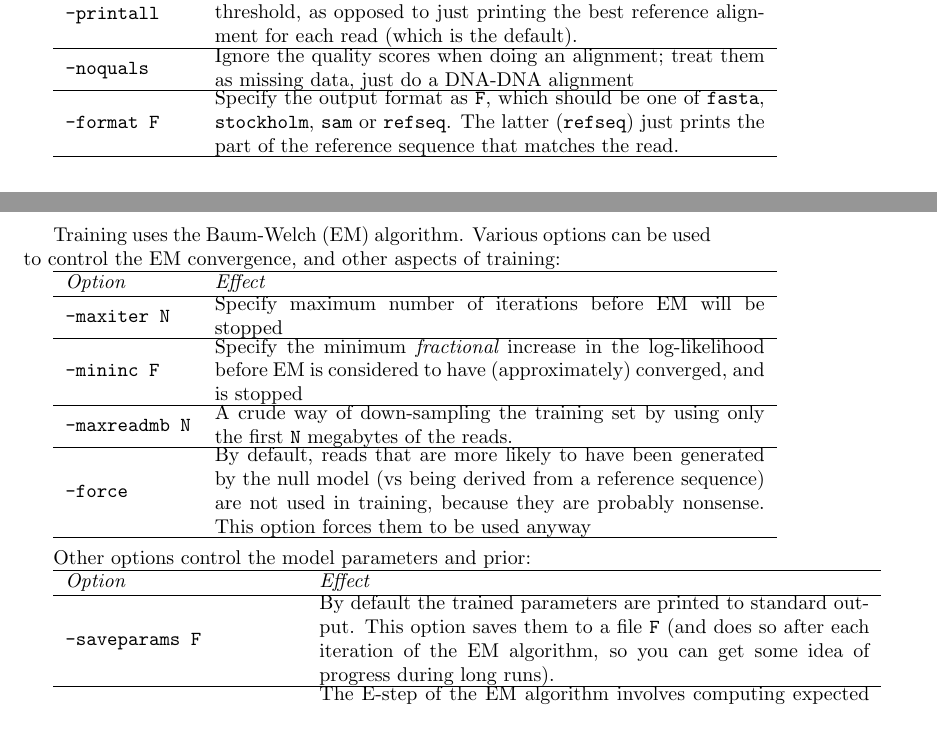
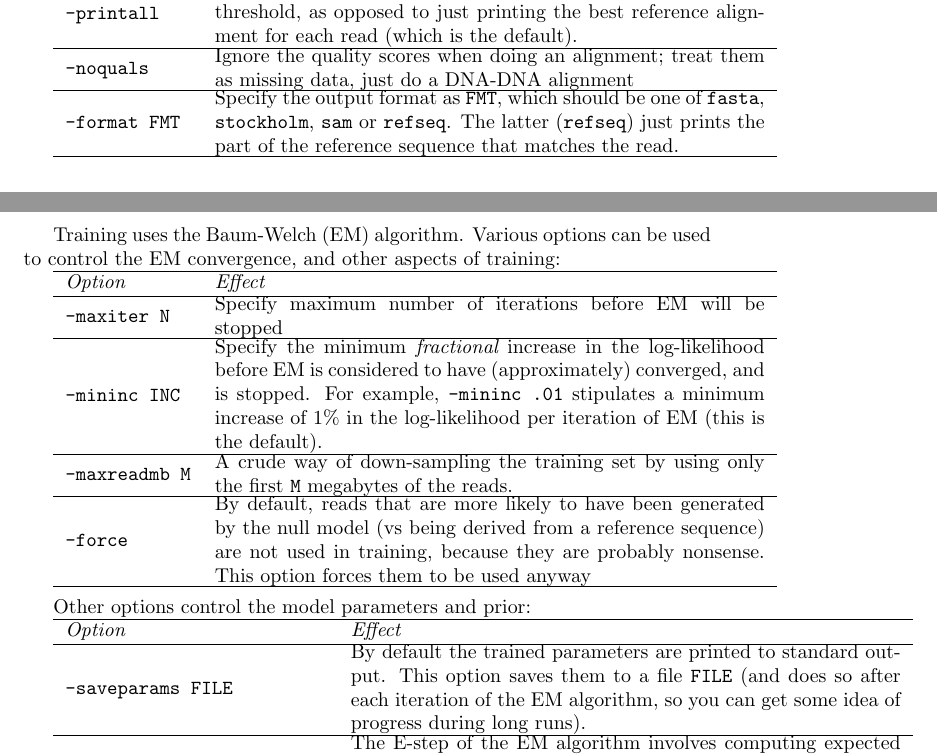
Before and after one commit to ihh/quaff, a LaTeX document (doc/manual.tex): two parts of pages 6 and 7 of 12, joined at a grey line, cut so that both start at the same text, the shorter picture padded with empty space. Compiled offline with pdfLaTeX.

Commit message:
Updated manual

```diff
--- a/doc/manual.tex
+++ b/doc/manual.tex
@@ -176,7 +176,7 @@ Alignment options:
   \optdesc{nothreshold}{Don't use any score threshold, just print all alignments (or best alignment for every read, depending on \opt{printall})}
   \optdesc{printall}{Prints every reference-read alignment that is above the scoring threshold, as opposed to just printing the best reference alignment for each read (which is the default).}
   \optdesc{noquals}{Ignore the quality scores when doing an alignment; treat them as missing data, just do a DNA-DNA alignment}
-  \optdesc{format F}{Specify the output format as {\tt F}, which should be one of {\tt fasta}, {\tt stockholm}, {\tt sam} or {\tt refseq}. The latter ({\tt refseq}) just prints the part of the reference sequence that matches the read.}
+  \optdesc{format FMT}{Specify the output format as {\tt FMT}, which should be one of {\tt fasta}, {\tt stockholm}, {\tt sam} or {\tt refseq}. The latter ({\tt refseq}) just prints the part of the reference sequence that matches the read.}
 }
 
 \subsection{Overlap mode}
@@ -196,19 +196,20 @@ Various options can be used to control the EM convergence, and other aspects of
 
 \opttable{
   \optdesc{maxiter N}{Specify maximum number of iterations before EM will be stopped}
-  \optdesc{mininc F}{Specify the minimum {\em fractional} increase in the log-likelihood before EM is considered to have (approximately) converged, and is stopped}
-  \optdesc{maxreadmb N}{A crude way of down-sampling the training set by using only the first {\tt N} megabytes of the reads.}
+  \optdesc{mininc INC}{Specify the minimum {\em fractional} increase in the log-likelihood before EM is considered to have (approximately) converged, and is stopped.
+  For example, \opt{mininc .01} stipulates a minimum increase of 1\% in the log-likelihood per iteration of EM (this is the default).}
+  \optdesc{maxreadmb M}{A crude way of down-sampling the training set by using only the first {\tt M} megabytes of the reads.}
   \optdesc{force}{By default, reads that are more likely to have been generated by the null model (vs being derived from a reference sequence) are not used in training, because they are probably nonsense. This option forces them to be used anyway}
 }
 
 Other options control the model parameters and prior:
 
 \opttable{
-  \optdesc{saveparams F}{By default the trained parameters are printed to standard output. This option saves them to a file {\tt F} (and does so after each iteration of the EM algorithm, so you can get some idea of progress during long runs).}
-  \optdesc{savecounts F}{The E-step of the EM algorithm involves computing expected counts for each type of substitution and insertion-deletion event (corresponding to emission and transition events in the pair HMM). These counts may be of interest in themselves, and furthermore, they can be used as ``pseudocounts'' (i.e. the hyperparameters of a Dirichlet prior) to guide subsequent training runs. The \opt{savecounts} option saves these counts to a file {\tt F} for later usage or analysis.}
-  \optdesc{savecountswithprior F}{Like \opt{savecounts}, but adds in the Dirichlet prior pseudocounts before saving.}
-  \optdesc{prior F}{Loads Dirichlet pseudocounts from a prior file, which may have been created with \opt{savecounts}, \opt{savecountswithprior} or \opt{saveprior}.}
-  \optdesc{saveprior F}{Saves a copy of the Dirichlet pseudocounts to a file}
+  \optdesc{saveparams FILE}{By default the trained parameters are printed to standard output. This option saves them to a file {\tt FILE} (and does so after each iteration of the EM algorithm, so you can get some idea of progress during long runs).}
+  \optdesc{savecounts FILE}{The E-step of the EM algorithm involves computing expected counts for each type of substitution and insertion-deletion event (corresponding to emission and transition events in the pair HMM). These counts may be of interest in themselves, and furthermore, they can be used as ``pseudocounts'' (i.e. the hyperparameters of a Dirichlet prior) to guide subsequent training runs. The \opt{savecounts} option saves these counts to a file {\tt FILE} for later usage or analysis.}
+  \optdesc{savecountswithprior FILE}{Like \opt{savecounts}, but adds in the Dirichlet prior pseudocounts before saving.}
+  \optdesc{prior FILE}{Loads Dirichlet pseudocounts from a prior file, which may have been created with \opt{savecounts}, \opt{savecountswithprior} or \opt{saveprior}.}
+  \optdesc{saveprior FILE}{Saves a copy of the Dirichlet pseudocounts to a file}
 }
 
 Yet more options control the structure of the underlying pair HMM itself:
```
Also changed, not shown: doc/manual.pdf, doc/manual.tex (12 more changed lines).
